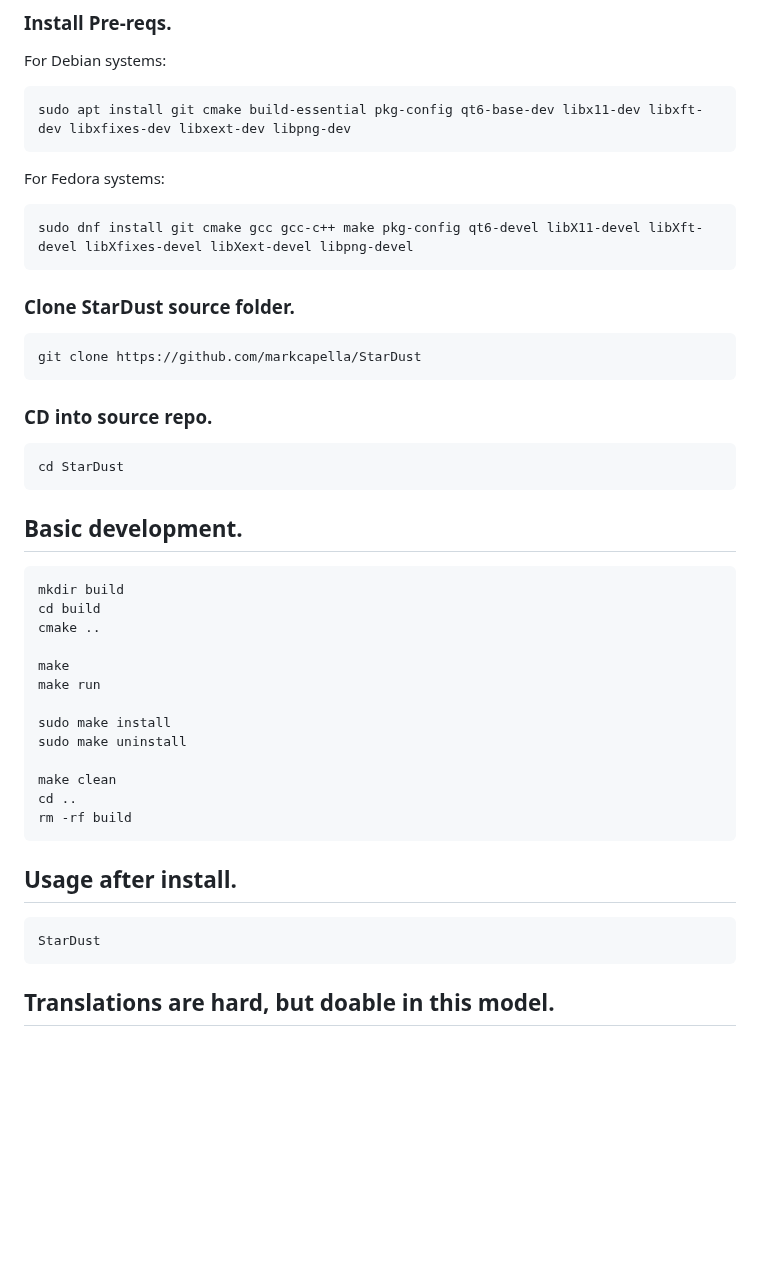
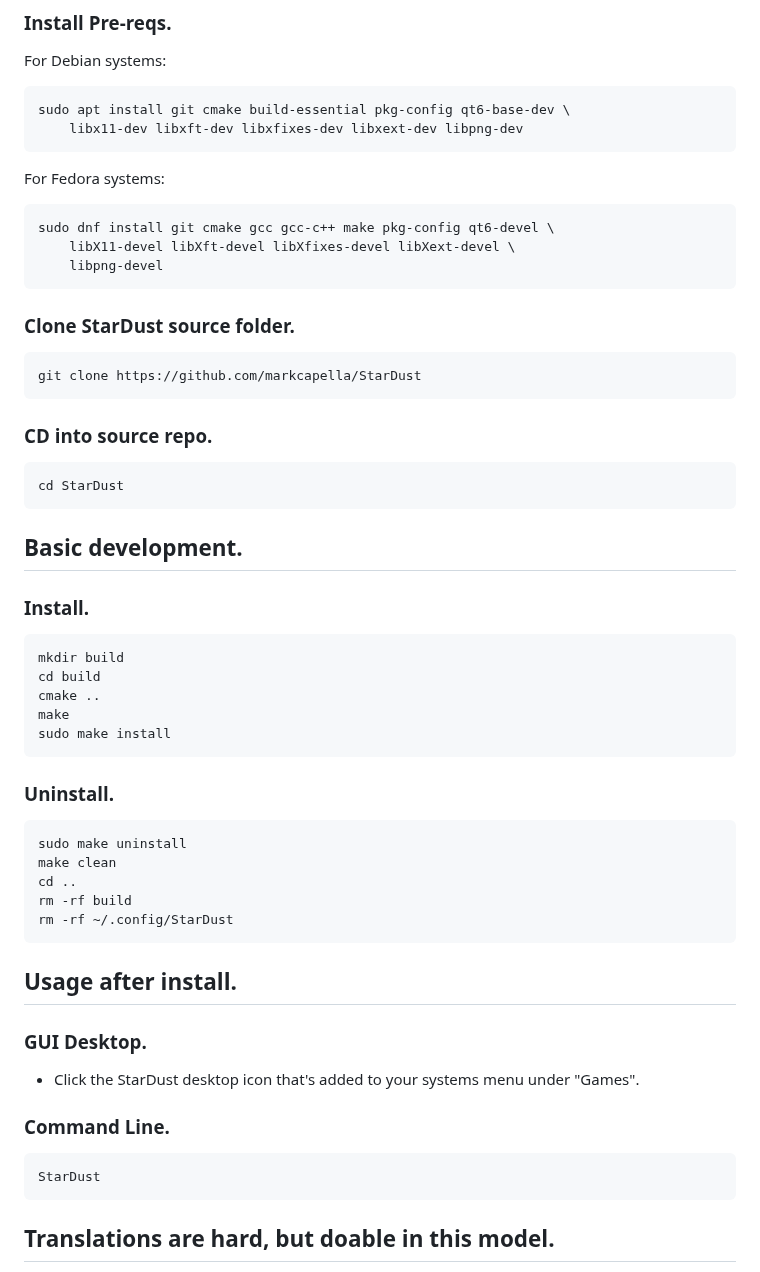
Before and after one commit to markcapella/StarDust, a Markdown page: README.md, the part around one of its changes. Drawn GitHub-style; blank space fills up the shorter version.

```diff
--- a/README.md
+++ b/README.md
@@ -52,11 +51,14 @@
 
 For Debian systems:
 
-    sudo apt install git cmake build-essential pkg-config qt6-base-dev libx11-dev libxft-dev libxfixes-dev libxext-dev libpng-dev
+    sudo apt install git cmake build-essential pkg-config qt6-base-dev \
+        libx11-dev libxft-dev libxfixes-dev libxext-dev libpng-dev
 
 For Fedora systems:
 
-    sudo dnf install git cmake gcc gcc-c++ make pkg-config qt6-devel libX11-devel libXft-devel libXfixes-devel libXext-devel libpng-devel
+    sudo dnf install git cmake gcc gcc-c++ make pkg-config qt6-devel \
+        libX11-devel libXft-devel libXfixes-devel libXext-devel \
+        libpng-devel
 
 ### Clone StarDust source folder.
 
@@ -68,25 +70,28 @@ For Fedora systems:
 
 ## Basic development.
 
+### Install.
     mkdir build
     cd build
     cmake ..
+    make
+    sudo make install
 
-    make
-    make run
-
-    sudo make install
+### Uninstall.
     sudo make uninstall
-
     make clean
     cd ..
     rm -rf build
-
+    rm -rf ~/.config/StarDust
 
 ## Usage after install.
 
+### GUI Desktop.
+* Click the StarDust desktop icon that's added to your systems menu under "Games".
+
+### Command Line.
+
     StarDust
-
 
 ## Translations are hard, but doable in this model.
 
```
Also changed, not shown: other parts of README.md (+1 -2 lines), screenshot.png, 8 other files.
